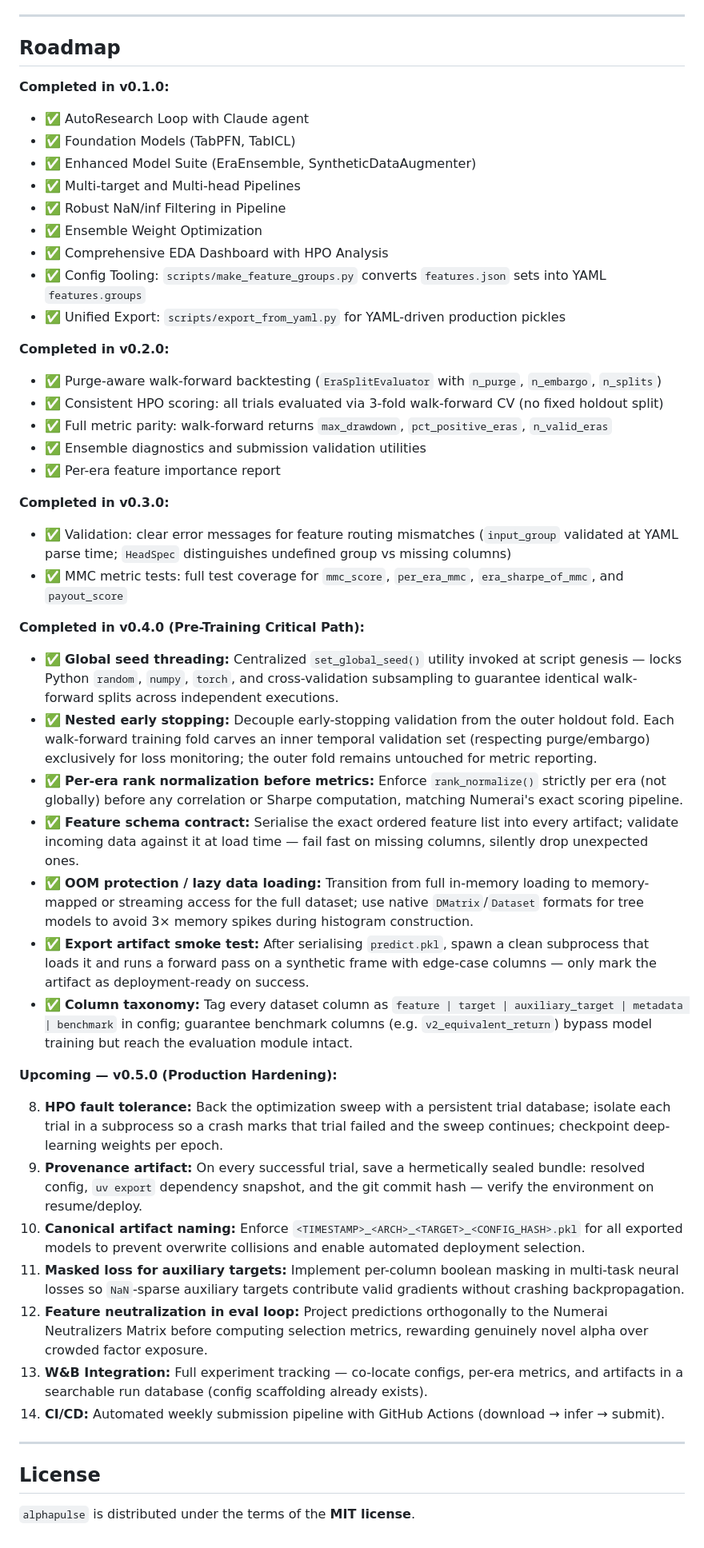
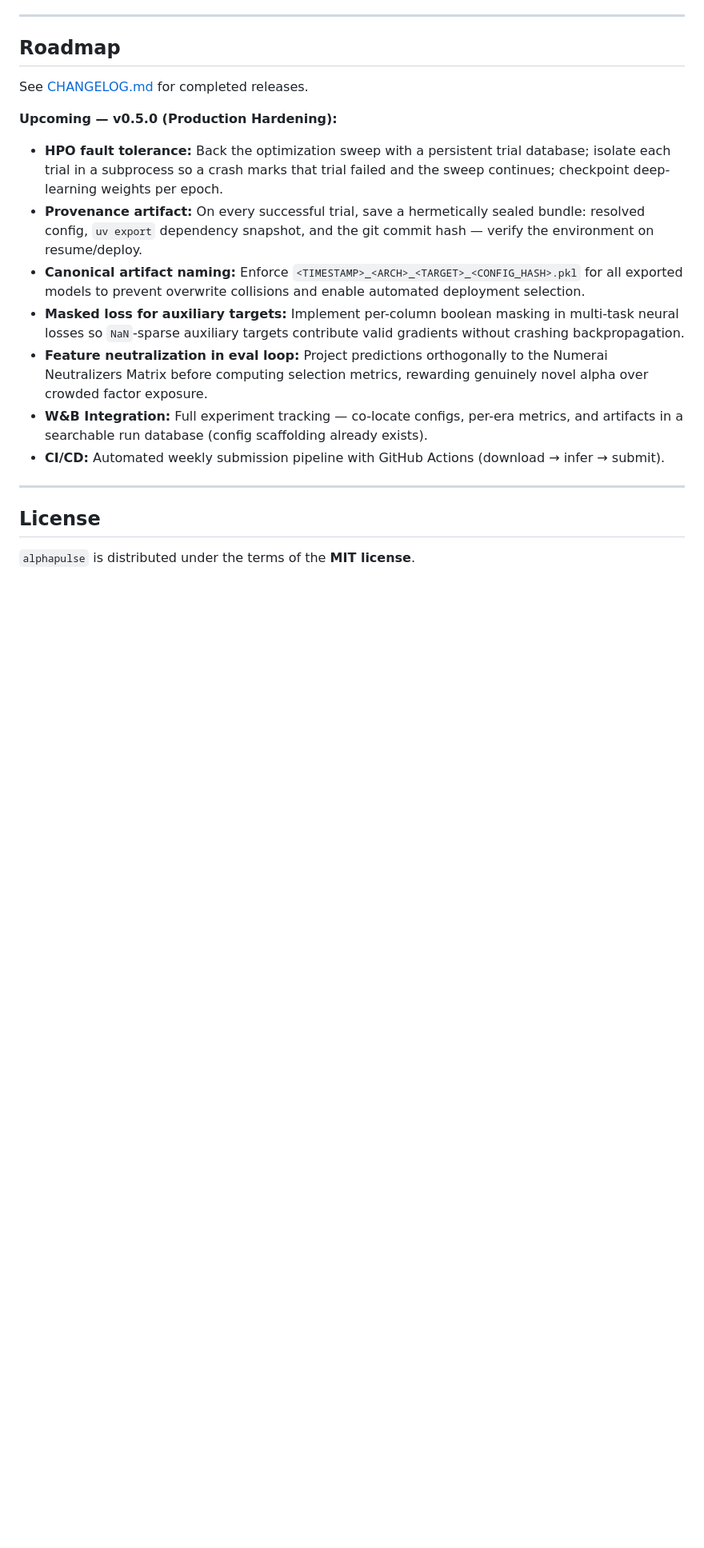
Before and after one commit to Palamabron/AlphaPulse, a Markdown page: README.md, the part around the change. Shown at 80% size. GitHub-like rendering; blank space fills up the shorter version.

Commit message:
docs: move completed releases to CHANGELOG.md, keep roadmap forward-only
Co-Authored-By: Claude Sonnet 4.6 <noreply@anthropic.com>

```diff
--- a/README.md
+++ b/README.md
@@ -517,46 +517,16 @@ Commit messages: prefer conventional commits (e.g. `feat: ...`, `fix: ...`, `doc
 
 ## Roadmap
 
-**Completed in v0.1.0:**
-- ✅ AutoResearch Loop with Claude agent
-- ✅ Foundation Models (TabPFN, TabICL)
-- ✅ Enhanced Model Suite (EraEnsemble, SyntheticDataAugmenter)
-- ✅ Multi-target and Multi-head Pipelines
-- ✅ Robust NaN/inf Filtering in Pipeline
-- ✅ Ensemble Weight Optimization
-- ✅ Comprehensive EDA Dashboard with HPO Analysis
-- ✅ Config Tooling: `scripts/make_feature_groups.py` converts `features.json` sets into YAML `features.groups`
-- ✅ Unified Export: `scripts/export_from_yaml.py` for YAML-driven production pickles
-
-**Completed in v0.2.0:**
-- ✅ Purge-aware walk-forward backtesting (`EraSplitEvaluator` with `n_purge`, `n_embargo`, `n_splits`)
-- ✅ Consistent HPO scoring: all trials evaluated via 3-fold walk-forward CV (no fixed holdout split)
-- ✅ Full metric parity: walk-forward returns `max_drawdown`, `pct_positive_eras`, `n_valid_eras`
-- ✅ Ensemble diagnostics and submission validation utilities
-- ✅ Per-era feature importance report
-
-**Completed in v0.3.0:**
-- ✅ Validation: clear error messages for feature routing mismatches (`input_group` validated at YAML parse time; `HeadSpec` distinguishes undefined group vs missing columns)
-- ✅ MMC metric tests: full test coverage for `mmc_score`, `per_era_mmc`, `era_sharpe_of_mmc`, and `payout_score`
-
-**Completed in v0.4.0 (Pre-Training Critical Path):**
-- ✅ **Global seed threading:** Centralized `set_global_seed()` utility invoked at script genesis — locks Python `random`, `numpy`, `torch`, and cross-validation subsampling to guarantee identical walk-forward splits across independent executions.
-- ✅ **Nested early stopping:** Decouple early-stopping validation from the outer holdout fold. Each walk-forward training fold carves an inner temporal validation set (respecting purge/embargo) exclusively for loss monitoring; the outer fold remains untouched for metric reporting.
-- ✅ **Per-era rank normalization before metrics:** Enforce `rank_normalize()` strictly per era (not globally) before any correlation or Sharpe computation, matching Numerai's exact scoring pipeline.
-- ✅ **Feature schema contract:** Serialise the exact ordered feature list into every artifact; validate incoming data against it at load time — fail fast on missing columns, silently drop unexpected ones.
-- ✅ **OOM protection / lazy data loading:** Transition from full in-memory loading to memory-mapped or streaming access for the full dataset; use native `DMatrix`/`Dataset` formats for tree models to avoid 3× memory spikes during histogram construction.
-- ✅ **Export artifact smoke test:** After serialising `predict.pkl`, spawn a clean subprocess that loads it and runs a forward pass on a synthetic frame with edge-case columns — only mark the artifact as deployment-ready on success.
-- ✅ **Column taxonomy:** Tag every dataset column as `feature | target | auxiliary_target | metadata | benchmark` in config; guarantee benchmark columns (e.g. `v2_equivalent_return`) bypass model training but reach the evaluation module intact.
+See [CHANGELOG.md](CHANGELOG.md) for completed releases.
 
 **Upcoming — v0.5.0 (Production Hardening):**
-
-8. **HPO fault tolerance:** Back the optimization sweep with a persistent trial database; isolate each trial in a subprocess so a crash marks that trial failed and the sweep continues; checkpoint deep-learning weights per epoch.
-9. **Provenance artifact:** On every successful trial, save a hermetically sealed bundle: resolved config, `uv export` dependency snapshot, and the git commit hash — verify the environment on resume/deploy.
-10. **Canonical artifact naming:** Enforce `<TIMESTAMP>_<ARCH>_<TARGET>_<CONFIG_HASH>.pkl` for all exported models to prevent overwrite collisions and enable automated deployment selection.
-11. **Masked loss for auxiliary targets:** Implement per-column boolean masking in multi-task neural losses so `NaN`-sparse auxiliary targets contribute valid gradients without crashing backpropagation.
-12. **Feature neutralization in eval loop:** Project predictions orthogonally to the Numerai Neutralizers Matrix before computing selection metrics, rewarding genuinely novel alpha over crowded factor exposure.
-13. **W&B Integration:** Full experiment tracking — co-locate configs, per-era metrics, and artifacts in a searchable run database (config scaffolding already exists).
-14. **CI/CD:** Automated weekly submission pipeline with GitHub Actions (download → infer → submit).
+- **HPO fault tolerance:** Back the optimization sweep with a persistent trial database; isolate each trial in a subprocess so a crash marks that trial failed and the sweep continues; checkpoint deep-learning weights per epoch.
+- **Provenance artifact:** On every successful trial, save a hermetically sealed bundle: resolved config, `uv export` dependency snapshot, and the git commit hash — verify the environment on resume/deploy.
+- **Canonical artifact naming:** Enforce `<TIMESTAMP>_<ARCH>_<TARGET>_<CONFIG_HASH>.pkl` for all exported models to prevent overwrite collisions and enable automated deployment selection.
+- **Masked loss for auxiliary targets:** Implement per-column boolean masking in multi-task neural losses so `NaN`-sparse auxiliary targets contribute valid gradients without crashing backpropagation.
+- **Feature neutralization in eval loop:** Project predictions orthogonally to the Numerai Neutralizers Matrix before computing selection metrics, rewarding genuinely novel alpha over crowded factor exposure.
+- **W&B Integration:** Full experiment tracking — co-locate configs, per-era metrics, and artifacts in a searchable run database (config scaffolding already exists).
+- **CI/CD:** Automated weekly submission pipeline with GitHub Actions (download → infer → submit).
 
 -----
 
```
Also changed, not shown: CHANGELOG.md (added, +40 -0 lines).
